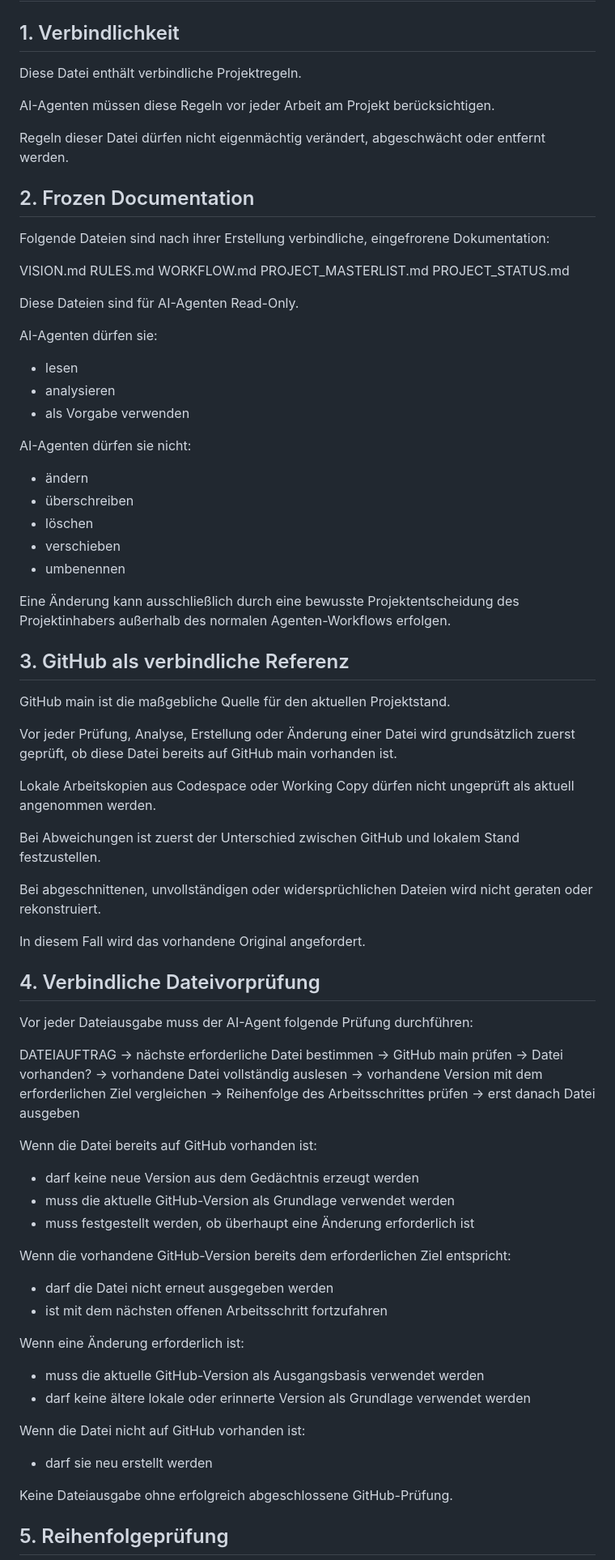
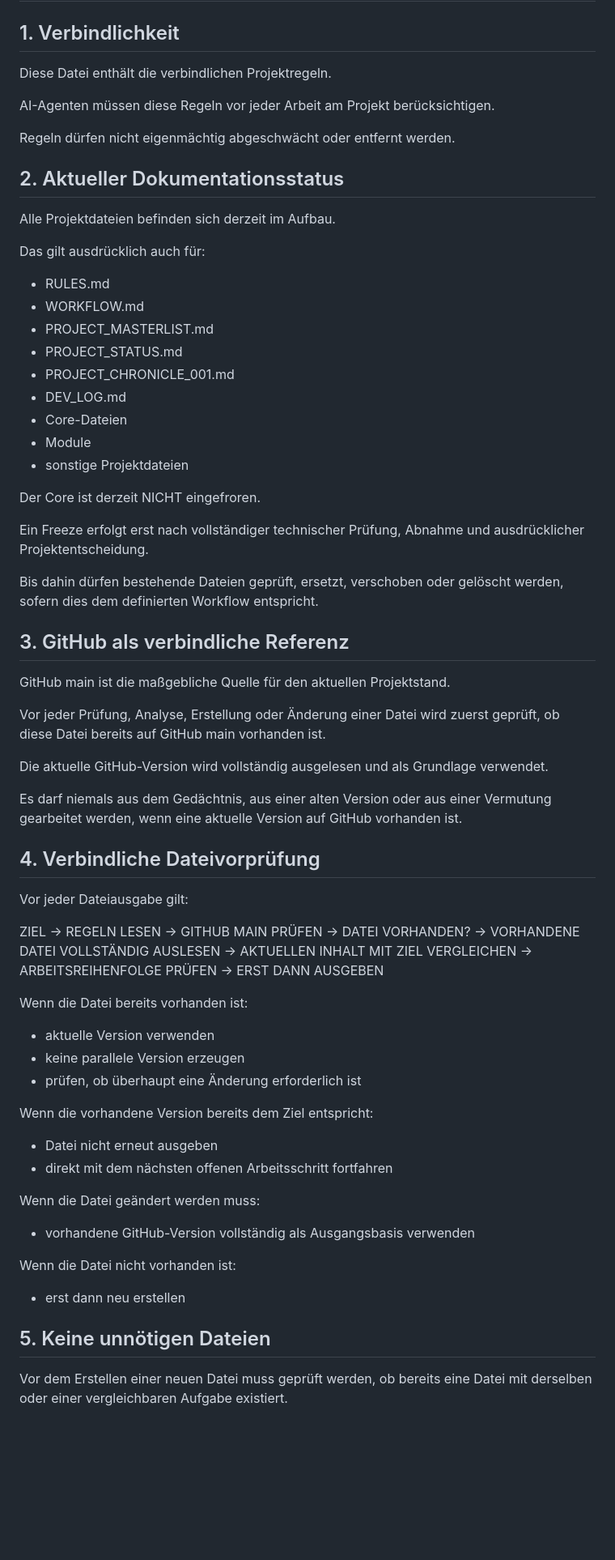
Before and after one commit to El-Ninjo1965/CatchTrack-V.1.0, a Markdown page: RULES.md, the part around one of its changes. Shown at 81% size. GitHub-like rendering; blank space fills up the shorter version.

```diff
--- a/RULES.md
+++ b/RULES.md
@@ -2,88 +2,77 @@
 
 ## 1. Verbindlichkeit
 
-Diese Datei enthält verbindliche Projektregeln.
+Diese Datei enthält die verbindlichen Projektregeln.
 
 AI-Agenten müssen diese Regeln vor jeder Arbeit am Projekt berücksichtigen.
 
-Regeln dieser Datei dürfen nicht eigenmächtig verändert, abgeschwächt oder entfernt werden.
+Regeln dürfen nicht eigenmächtig abgeschwächt oder entfernt werden.
 
-## 2. Frozen Documentation
+## 2. Aktueller Dokumentationsstatus
 
-Folgende Dateien sind nach ihrer Erstellung verbindliche, eingefrorene Dokumentation:
+Alle Projektdateien befinden sich derzeit im Aufbau.
 
-VISION.md
-RULES.md
-WORKFLOW.md
-PROJECT_MASTERLIST.md
-PROJECT_STATUS.md
+Das gilt ausdrücklich auch für:
 
-Diese Dateien sind für AI-Agenten Read-Only.
+- RULES.md
+- WORKFLOW.md
+- PROJECT_MASTERLIST.md
+- PROJECT_STATUS.md
+- PROJECT_CHRONICLE_001.md
+- DEV_LOG.md
+- Core-Dateien
+- Module
+- sonstige Projektdateien
 
-AI-Agenten dürfen sie:
+Der Core ist derzeit NICHT eingefroren.
 
-* lesen
-* analysieren
-* als Vorgabe verwenden
+Ein Freeze erfolgt erst nach vollständiger technischer Prüfung, Abnahme und ausdrücklicher Projektentscheidung.
 
-AI-Agenten dürfen sie nicht:
-
-* ändern
-* überschreiben
-* löschen
-* verschieben
-* umbenennen
-
-Eine Änderung kann ausschließlich durch eine bewusste Projektentscheidung des Projektinhabers außerhalb des normalen Agenten-Workflows erfolgen.
+Bis dahin dürfen bestehende Dateien geprüft, ersetzt, verschoben oder gelöscht werden, sofern dies dem definierten Workflow entspricht.
 
 ## 3. GitHub als verbindliche Referenz
 
 GitHub main ist die maßgebliche Quelle für den aktuellen Projektstand.
 
-Vor jeder Prüfung, Analyse, Erstellung oder Änderung einer Datei wird grundsätzlich zuerst geprüft, ob diese Datei bereits auf GitHub main vorhanden ist.
+Vor jeder Prüfung, Analyse, Erstellung oder Änderung einer Datei wird zuerst geprüft, ob diese Datei bereits auf GitHub main vorhanden ist.
 
-Lokale Arbeitskopien aus Codespace oder Working Copy dürfen nicht ungeprüft als aktuell angenommen werden.
+Die aktuelle GitHub-Version wird vollständig ausgelesen und als Grundlage verwendet.
 
-Bei Abweichungen ist zuerst der Unterschied zwischen GitHub und lokalem Stand festzustellen.
-
-Bei abgeschnittenen, unvollständigen oder widersprüchlichen Dateien wird nicht geraten oder rekonstruiert.
-
-In diesem Fall wird das vorhandene Original angefordert.
+Es darf niemals aus dem Gedächtnis, aus einer alten Version oder aus einer Vermutung gearbeitet werden, wenn eine aktuelle Version auf GitHub vorhanden ist.
 
 ## 4. Verbindliche Dateivorprüfung
 
-Vor jeder Dateiausgabe muss der AI-Agent folgende Prüfung durchführen:
+Vor jeder Dateiausgabe gilt:
 
-DATEIAUFTRAG
-→ nächste erforderliche Datei bestimmen
-→ GitHub main prüfen
-→ Datei vorhanden?
-→ vorhandene Datei vollständig auslesen
-→ vorhandene Version mit dem erforderlichen Ziel vergleichen
-→ Reihenfolge des Arbeitsschrittes prüfen
-→ erst danach Datei ausgeben
+ZIEL
+→ REGELN LESEN
+→ GITHUB MAIN PRÜFEN
+→ DATEI VORHANDEN?
+→ VORHANDENE DATEI VOLLSTÄNDIG AUSLESEN
+→ AKTUELLEN INHALT MIT ZIEL VERGLEICHEN
+→ ARBEITSREIHENFOLGE PRÜFEN
+→ ERST DANN AUSGEBEN
 
-Wenn die Datei bereits auf GitHub vorhanden ist:
+Wenn die Datei bereits vorhanden ist:
 
-* darf keine neue Version aus dem Gedächtnis erzeugt werden
-* muss die aktuelle GitHub-Version als Grundlage verwendet werden
-* muss festgestellt werden, ob überhaupt eine Änderung erforderlich ist
+- aktuelle Version verwenden
+- keine parallele Version erzeugen
+- prüfen, ob überhaupt eine Änderung erforderlich ist
 
-Wenn die vorhandene GitHub-Version bereits dem erforderlichen Ziel entspricht:
+Wenn die vorhandene Version bereits dem Ziel entspricht:
 
-* darf die Datei nicht erneut ausgegeben werden
-* ist mit dem nächsten offenen Arbeitsschritt fortzufahren
+- Datei nicht erneut ausgeben
+- direkt mit dem nächsten offenen Arbeitsschritt fortfahren
 
-Wenn eine Änderung erforderlich ist:
+Wenn die Datei geändert werden muss:
 
-* muss die aktuelle GitHub-Version als Ausgangsbasis verwendet werden
-* darf keine ältere lokale oder erinnerte Version als Grundlage verwendet werden
+- vorhandene GitHub-Version vollständig als Ausgangsbasis verwenden
 
-Wenn die Datei nicht auf GitHub vorhanden ist:
+Wenn die Datei nicht vorhanden ist:
 
-* darf sie neu erstellt werden
+- erst dann neu erstellen
 
-Keine Dateiausgabe ohne erfolgreich abgeschlossene GitHub-Prüfung.
+## 5. Keine unnötigen Dateien
 
-## 5. Reihenfolgeprüfung
+Vor dem Erstellen einer neuen Datei muss geprüft werden, ob bereits eine Datei mit derselben oder einer vergleichbaren Aufgabe existiert.
 
```
Also changed, not shown: other parts of RULES.md (+278 -169 lines).
